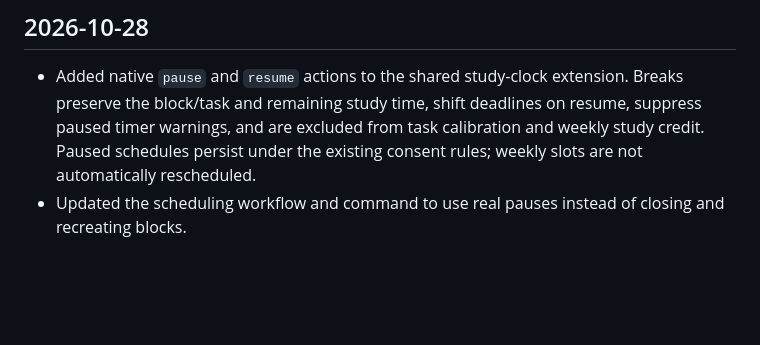
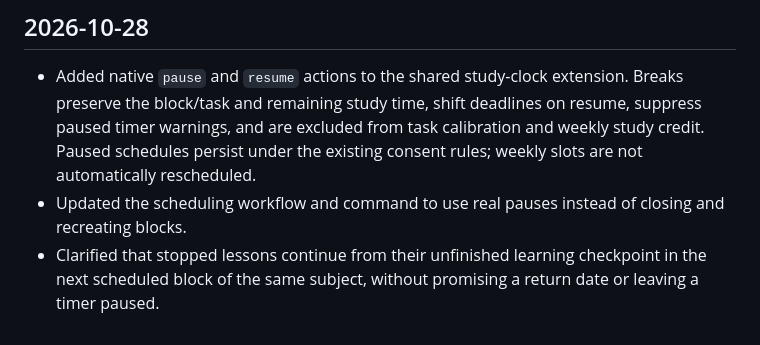
Before and after one commit to solareslucas/oh-my-teacher, a Markdown page: CHANGELOG.md, the part around the change. GitHub-like rendering; blank space fills up the shorter version.

```diff
--- a/CHANGELOG.md
+++ b/CHANGELOG.md
@@ -37,3 +37,4 @@
 
 - Added native `pause` and `resume` actions to the shared study-clock extension. Breaks preserve the block/task and remaining study time, shift deadlines on resume, suppress paused timer warnings, and are excluded from task calibration and weekly study credit. Paused schedules persist under the existing consent rules; weekly slots are not automatically rescheduled.
 - Updated the scheduling workflow and command to use real pauses instead of closing and recreating blocks.
+- Clarified that stopped lessons continue from their unfinished learning checkpoint in the next scheduled block of the same subject, without promising a return date or leaving a timer paused.
```
Also changed, not shown: docs/verification.md (+6 -0 lines), 1 other file.
